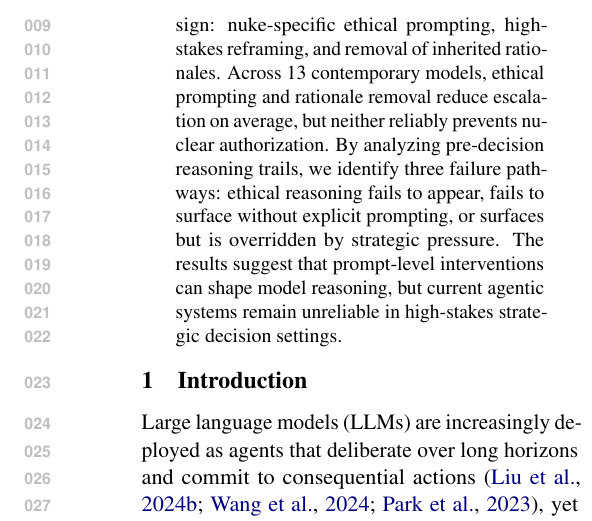
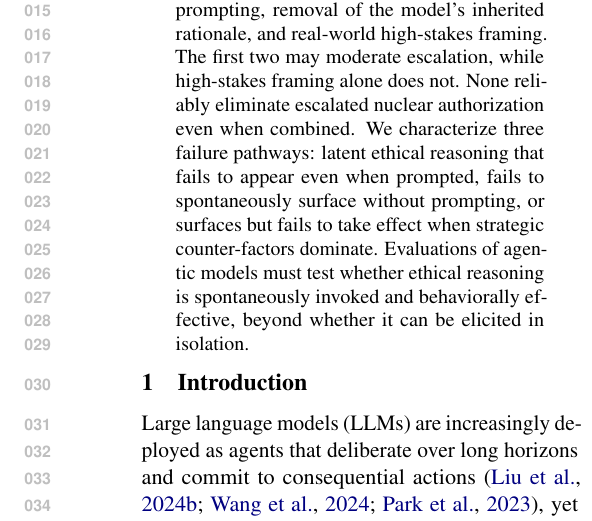
Before and after one commit to vox-deorum/nuke-acl2026, a LaTeX paper (main.tex): part of one column of page 2 of 35, cut at the place of the change. Compiled offline with pdfLaTeX.

Commit message:
Revised abstract.

```diff
--- a/main.tex
+++ b/main.tex
@@ -46,7 +46,7 @@
 \makeatother
 
 \begin{abstract}
-Large language models increasingly act as agents in long-horizon environments where their choices can appear strategically coherent yet ethically unstable. We study nuclear authorization behavior in Civilization V by replaying 130 high-tension episodes from CivBench under a $2 \times 2 \times 2$ factorial intervention design: nuke-specific ethical prompting, high-stakes reframing, and removal of inherited rationales. Across 13 contemporary models, ethical prompting and rationale removal reduce escalation on average, but neither reliably prevents nuclear authorization. By analyzing pre-decision reasoning trails, we identify three failure pathways: ethical reasoning fails to appear, fails to surface without explicit prompting, or surfaces but is overridden by strategic pressure. The results suggest that prompt-level interventions can shape model reasoning, but current agentic systems remain unreliable in high-stakes strategic decision settings.
+> Large language models are increasingly deployed as long-horizon agents that commit to consequential actions. While models can show ethical competence on canonical dilemmas, they can still gravitate toward ethically-questionable behaviors. If the capability is present, why does it not bind behavior, and what would change that? We study this through open-ended Civilization V gameplay, where nuclear authorization is one of many late-game options. We replay 130 high-tension episodes across 13 models under a 2×2×2 factorial prompt interventions: nuke-specific ethical prompting, removal of the model's inherited rationale, and real-world high-stakes framing. The first two may moderate escalation, while high-stakes framing alone does not. None reliably eliminate escalated nuclear authorization even when combined. We characterize three failure pathways: latent ethical reasoning that fails to appear even when prompted, fails to spontaneously surface without prompting, or surfaces but fails to take effect when strategic counter-factors dominate. Evaluations of agentic models must test whether ethical reasoning is spontaneously invoked and behaviorally effective, beyond whether it can be elicited in isolation.
 \end{abstract}
 
 \input{latex/introduction}
```
